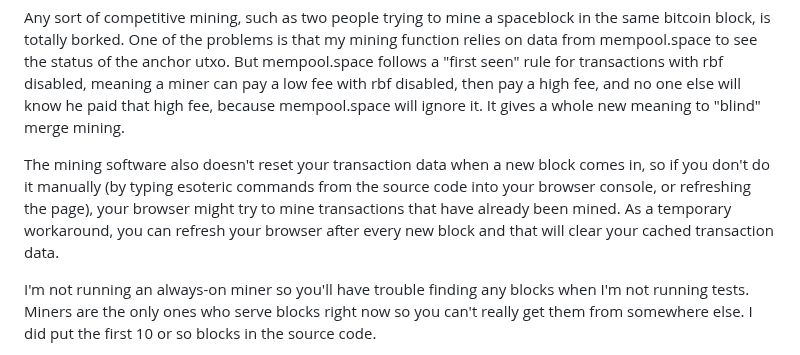
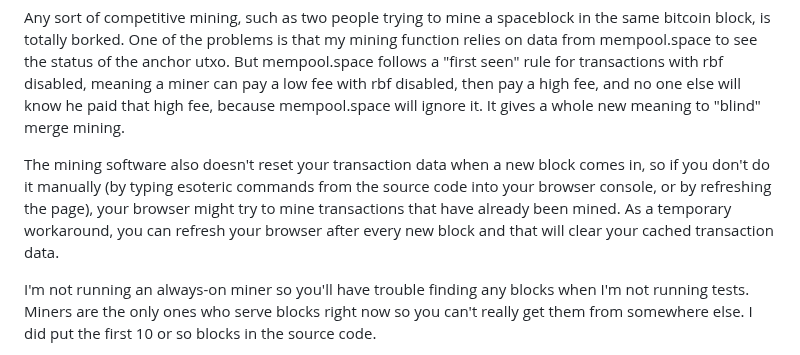
Before and after one commit to supertestnet/spacechain-launcher, a Markdown page: README.md, the part around the change. Drawn GitHub-style.

```diff
--- a/README.md
+++ b/README.md
@@ -23,7 +23,7 @@ A lot of stuff involving the built in wallet is super wonky or doesn't work at a
 
 Any sort of competitive mining, such as two people trying to mine a spaceblock in the same bitcoin block, is totally borked. One of the problems is that my mining function relies on data from mempool.space to see the status of the anchor utxo. But mempool.space follows a "first seen" rule for transactions with rbf disabled, meaning a miner can pay a low fee with rbf disabled, then pay a high fee, and no one else will know he paid that high fee, because mempool.space will ignore it. It gives a whole new meaning to "blind" merge mining.
 
-The mining software also doesn't reset your transaction data when a new block comes in, so if you don't do it manually (by typing esoteric commands from the source code into your browser console, or refreshing the page), your browser might try to mine transactions that have already been mined. As a temporary workaround, you can refresh your browser after every new block and that will clear your cached transaction data.
+The mining software also doesn't reset your transaction data when a new block comes in, so if you don't do it manually (by typing esoteric commands from the source code into your browser console, or by refreshing the page), your browser might try to mine transactions that have already been mined. As a temporary workaround, you can refresh your browser after every new block and that will clear your cached transaction data.
 
 I'm not running an always-on miner so you'll have trouble finding any blocks when I'm not running tests. Miners are the only ones who serve blocks right now so you can't really get them from somewhere else. I did put the first 10 or so blocks in the source code.
 
```
